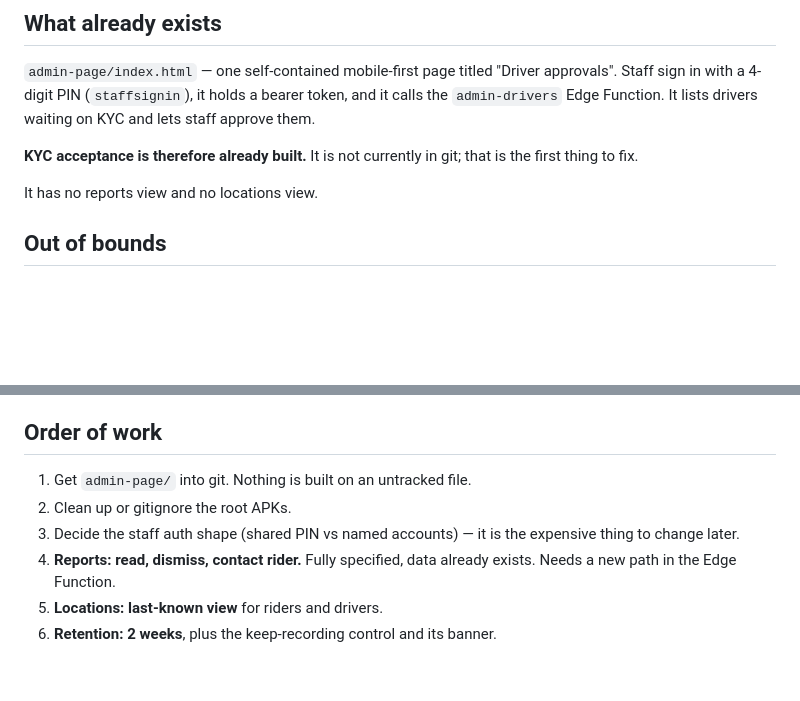
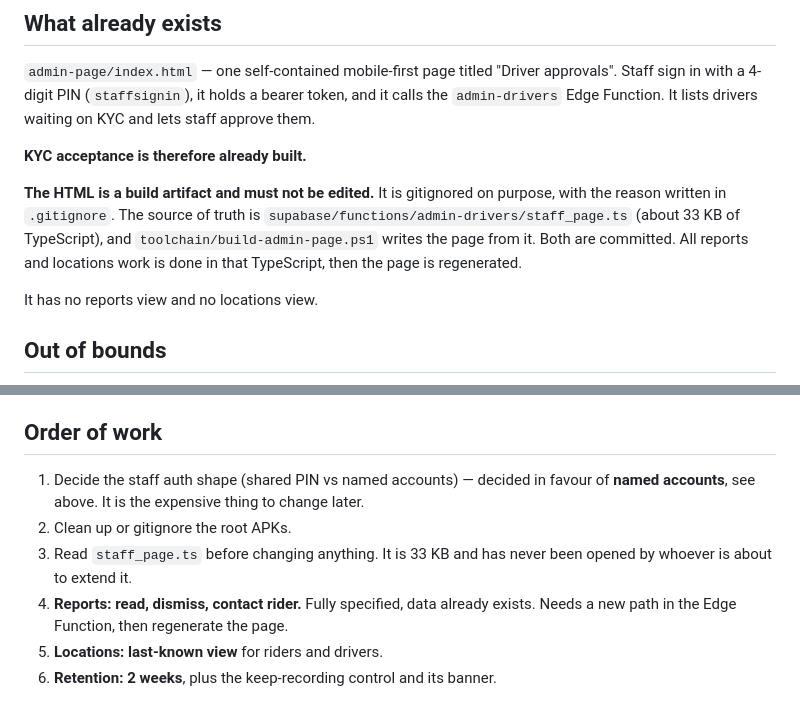
Before and after one commit to michaelapaloo5/meetngo, a Markdown page: docs/admin-reports-and-locations.md, 2 parts joined by grey strips. Rendered like a GitHub page; blank space fills up the shorter version.

Commit message:
Correct the admin page: the HTML is generated, and was never missing
The doc said admin-page/index.html was 'not currently in git' and made putting it
there the first step. Both were wrong, and the error was mine: I read
'git ls-files admin-page' as an empty result and did not read the .gitignore
comment sitting directly above it.

admin-page/ is gitignored on purpose. The page is a build artifact written by
toolchain/build-admin-page.ps1 from supabase/functions/admin-drivers/staff_page.ts,
and both of those are committed. Editing the HTML would have meant editing a build
output, and committing the artifact would have made the next regeneration look like
an unexplained change to a page.

The work therefore goes in the TypeScript. Also recorded: staff auth is now decided
-- named accounts with their own PIN, not a shared code -- and that staff_page.ts is
33 KB that nobody has read yet.

```diff
--- a/docs/admin-reports-and-locations.md
+++ b/docs/admin-reports-and-locations.md
@@ -9,8 +9,13 @@ approvals". Staff sign in with a 4-digit PIN (`staffsignin`), it holds a bearer
 token, and it calls the `admin-drivers` Edge Function. It lists drivers waiting on
 KYC and lets staff approve them.
 
-**KYC acceptance is therefore already built.** It is not currently in git; that is
-the first thing to fix.
+**KYC acceptance is therefore already built.**
+
+**The HTML is a build artifact and must not be edited.** It is gitignored on
+purpose, with the reason written in `.gitignore`. The source of truth is
+`supabase/functions/admin-drivers/staff_page.ts` (about 33 KB of TypeScript), and
+`toolchain/build-admin-page.ps1` writes the page from it. Both are committed. All
+reports and locations work is done in that TypeScript, then the page is regenerated.
 
 It has no reports view and no locations view.
 
@@ -79,12 +84,13 @@ recorded while no trip is active at all — the recommendation is that they are
 
 ## Order of work
 
-1. Get `admin-page/` into git. Nothing is built on an untracked file.
+1. Decide the staff auth shape (shared PIN vs named accounts) — decided in favour
+   of **named accounts**, see above. It is the expensive thing to change later.
 2. Clean up or gitignore the root APKs.
-3. Decide the staff auth shape (shared PIN vs named accounts) — it is the expensive
-   thing to change later.
+3. Read `staff_page.ts` before changing anything. It is 33 KB and has never been
+   opened by whoever is about to extend it.
 4. **Reports: read, dismiss, contact rider.** Fully specified, data already exists.
-   Needs a new path in the Edge Function.
+   Needs a new path in the Edge Function, then regenerate the page.
 5. **Locations: last-known view** for riders and drivers.
 6. **Retention: 2 weeks**, plus the keep-recording control and its banner.
 
```
